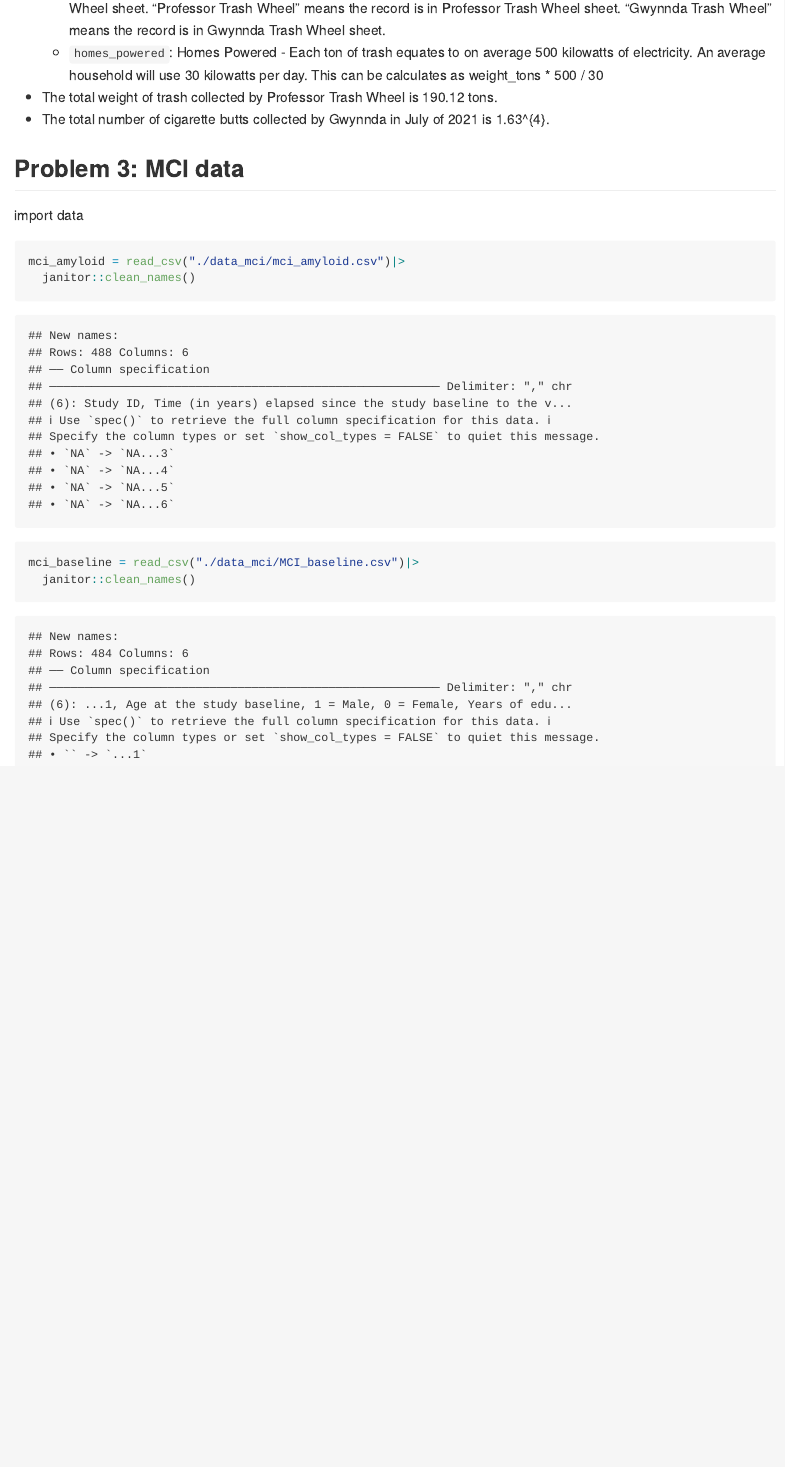
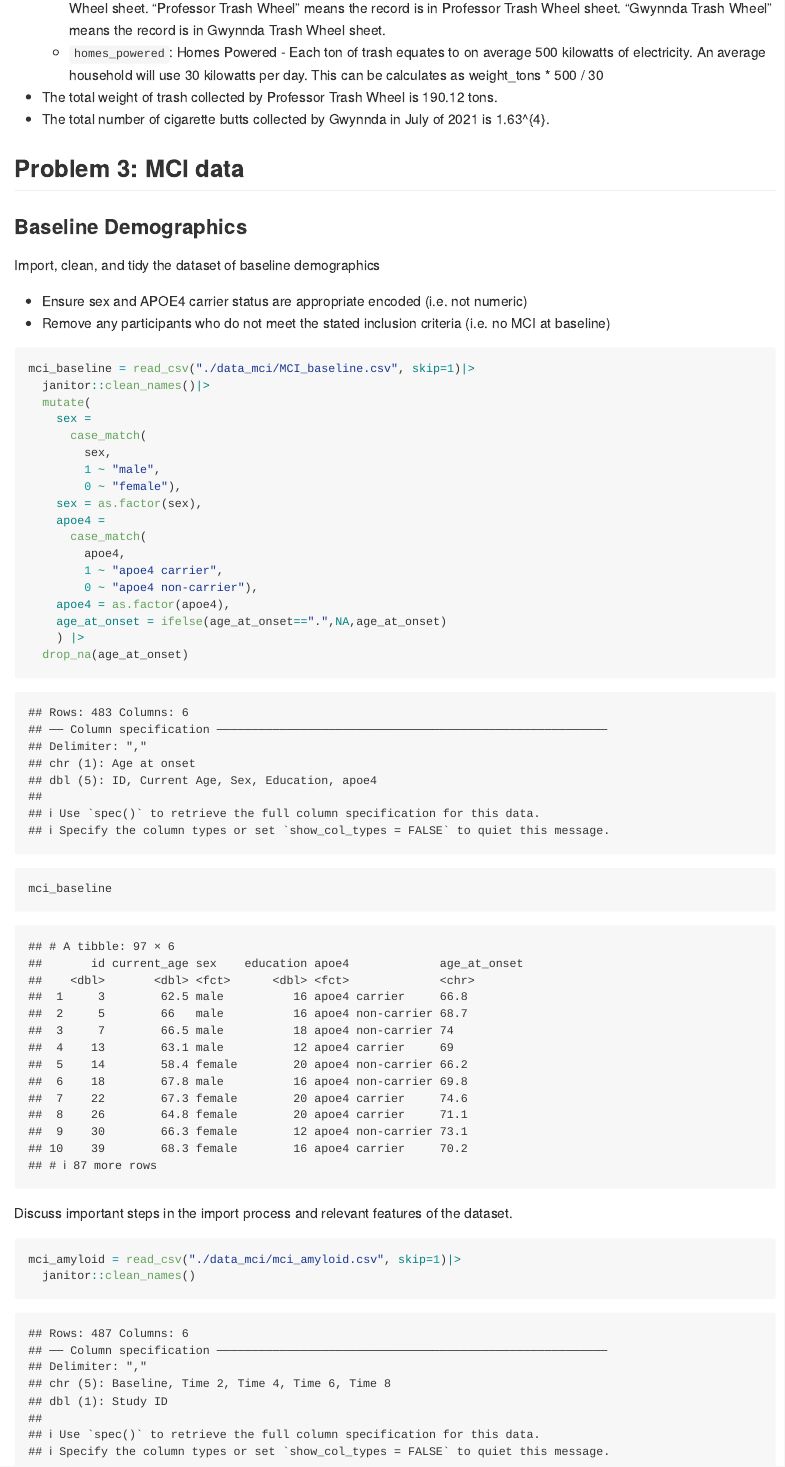
Before and after one commit to wuyiying2018/p8105_hw2_yw3996, an R Markdown document (p8105_hw2_yw3996.Rmd): the page in a window 1100 px wide, from 7730 px down. The pictures show the output file p8105_hw2_yw3996.md that the author committed with the source, drawn offline in the style of GitHub.

Commit message:
Import, clean, and tidy the dataset of baseline demographics
* Ensure sex and APOE4 carrier status are appropriate encoded (i.e. not numeric)
* Remove any participants who do not meet the stated inclusion criteria (i.e. no MCI at baseline)

````diff
--- a/p8105_hw2_yw3996.Rmd
+++ b/p8105_hw2_yw3996.Rmd
@@ -172,11 +172,39 @@ mr_trash_wheel_tidy
 * The total number of cigarette butts collected by Gwynnda in July of 2021 is `r sum(subset(gwynnda, month == "July" & year == "2021" )$cigarette_butts)`.
 
 ## Problem 3: MCI data
-import data
+### Baseline Demographics
+Import, clean, and tidy the dataset of baseline demographics
+
+* Ensure sex and APOE4 carrier status are appropriate encoded (i.e. not numeric)
+* Remove any participants who do not meet the stated inclusion criteria (i.e. no MCI at baseline)
 ```{r}
-mci_amyloid = read_csv("./data_mci/mci_amyloid.csv")|>
+mci_baseline = read_csv("./data_mci/MCI_baseline.csv", skip=1)|>
+  janitor::clean_names()|>
+  mutate(
+    sex =
+      case_match(
+        sex,
+        1 ~ "male",
+        0 ~ "female"),
+    sex = as.factor(sex),
+    apoe4 =
+      case_match(
+        apoe4,
+        1 ~ "apoe4 carrier",
+        0 ~ "apoe4 non-carrier"),
+    apoe4 = as.factor(apoe4),
+    age_at_onset = ifelse(age_at_onset==".",NA,age_at_onset)
+    ) |>
+  drop_na(age_at_onset)
+
+mci_baseline
+```
+
+Discuss important steps in the import process and relevant features of the dataset.
+
+```{r}
+mci_amyloid = read_csv("./data_mci/mci_amyloid.csv", skip=1)|>
   janitor::clean_names()
 
-mci_baseline = read_csv("./data_mci/MCI_baseline.csv")|>
-  janitor::clean_names()
+
 ```
````
Also changed, not shown: p8105_hw2_yw3996.md.
